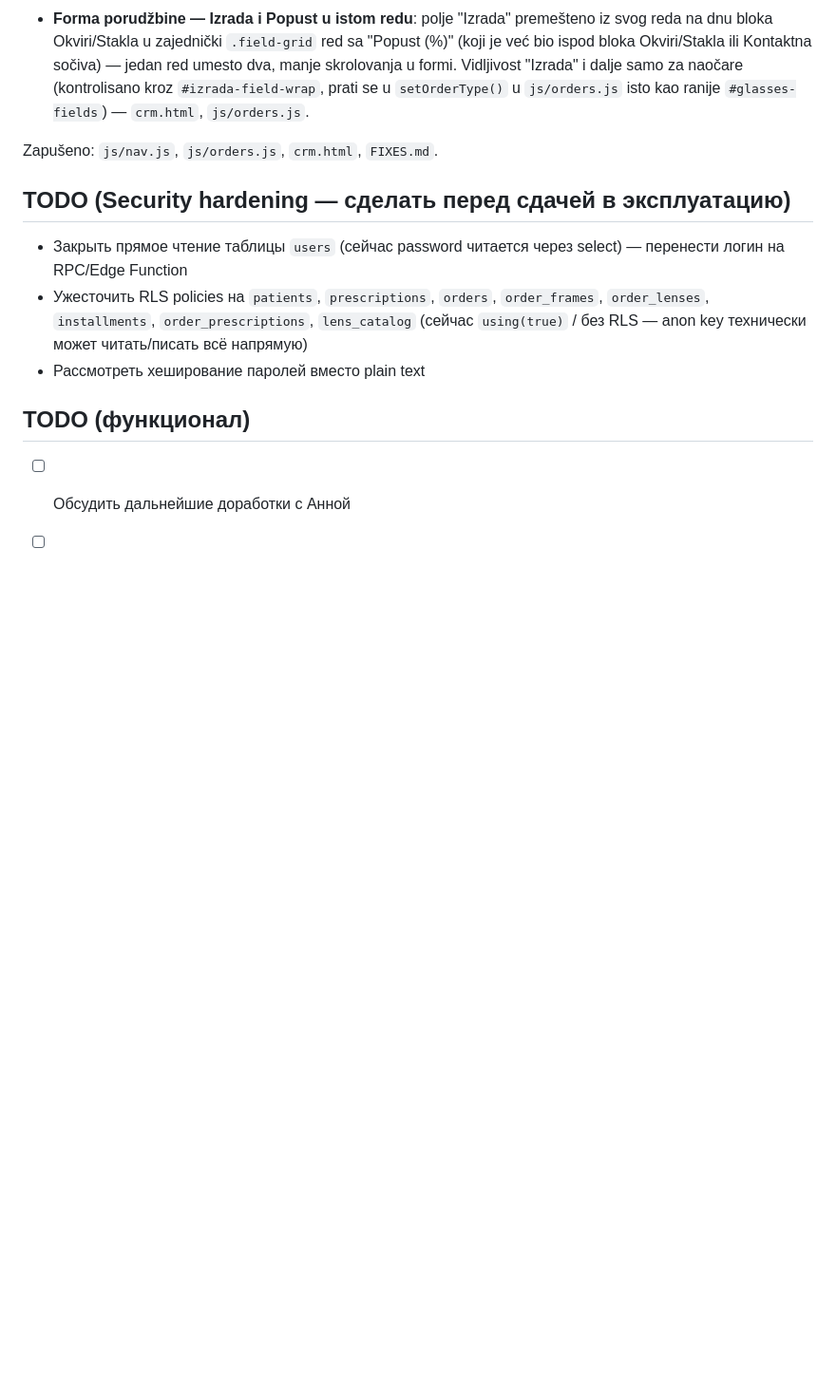
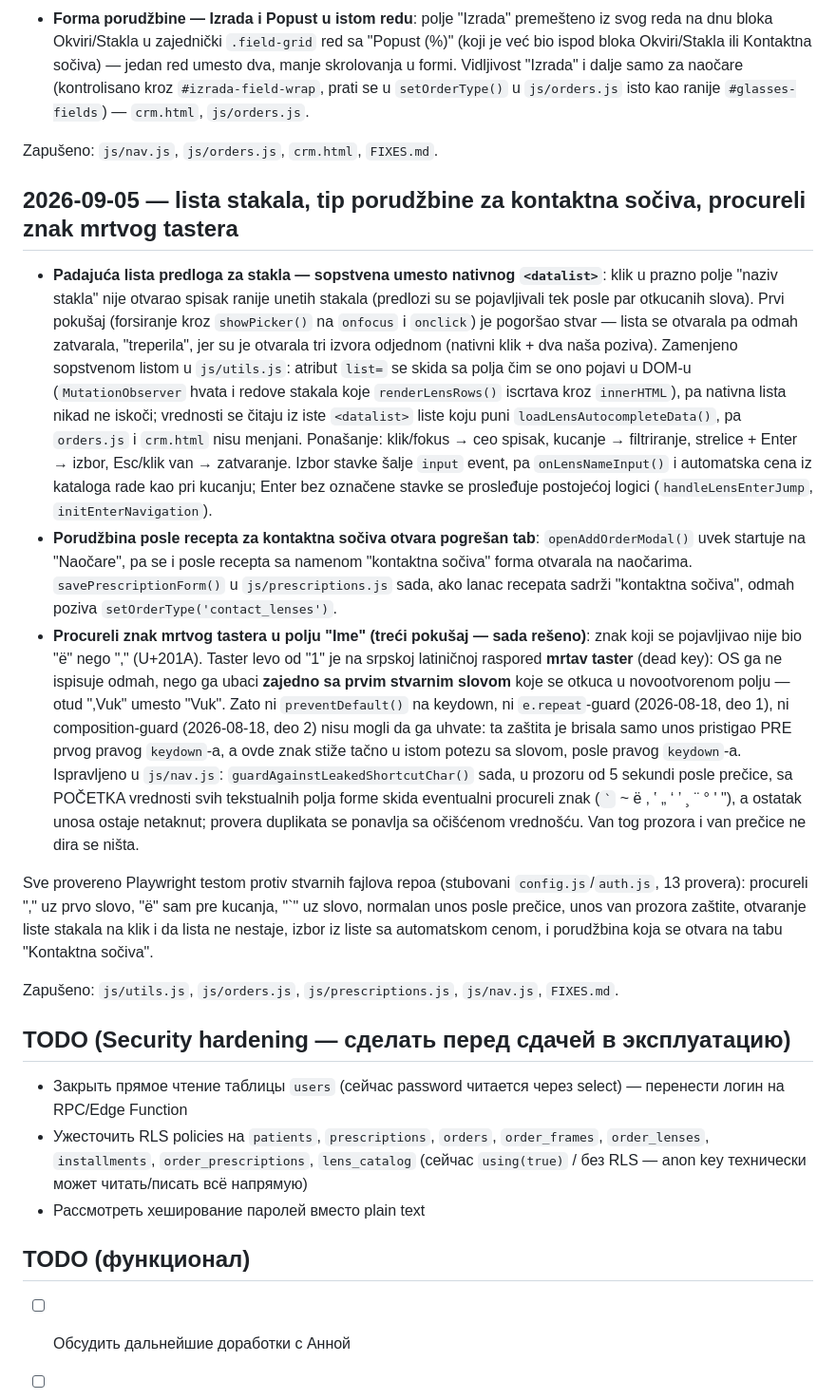
Before and after one commit to AnnaNvslv/ginter-crm, a Markdown page: FIXES.md, the part around the change. Shown at 95% size. GitHub-like rendering; blank space fills up the shorter version.

Commit message:
FIXES.md: zapis za 2026-09-05 (lista stakala, tab kontaktnih sočiva, mrtav taster u polju Ime)
Co-Authored-By: Claude Opus 5 <noreply@anthropic.com>
Claude-Session: https://claude.ai/code/session_017Xd3mP48Uvp5Y9BUeyj5bQ

```diff
--- a/FIXES.md
+++ b/FIXES.md
@@ -175,6 +175,16 @@ Zapušeno: `js/nav.js`, `js/orders.js`, `FIXES.md`.
 
 Zapušeno: `js/nav.js`, `js/orders.js`, `crm.html`, `FIXES.md`.
 
+## 2026-09-05 — lista stakala, tip porudžbine za kontaktna sočiva, procureli znak mrtvog tastera
+
+- **Padajuća lista predloga za stakla — sopstvena umesto nativnog `<datalist>`**: klik u prazno polje "naziv stakla" nije otvarao spisak ranije unetih stakala (predlozi su se pojavljivali tek posle par otkucanih slova). Prvi pokušaj (forsiranje kroz `showPicker()` na `onfocus` i `onclick`) je pogoršao stvar — lista se otvarala pa odmah zatvarala, "treperila", jer su je otvarala tri izvora odjednom (nativni klik + dva naša poziva). Zamenjeno sopstvenom listom u `js/utils.js`: atribut `list=` se skida sa polja čim se ono pojavi u DOM-u (`MutationObserver` hvata i redove stakala koje `renderLensRows()` iscrtava kroz `innerHTML`), pa nativna lista nikad ne iskoči; vrednosti se čitaju iz iste `<datalist>` liste koju puni `loadLensAutocompleteData()`, pa `orders.js` i `crm.html` nisu menjani. Ponašanje: klik/fokus → ceo spisak, kucanje → filtriranje, strelice + Enter → izbor, Esc/klik van → zatvaranje. Izbor stavke šalje `input` event, pa `onLensNameInput()` i automatska cena iz kataloga rade kao pri kucanju; Enter bez označene stavke se prosleđuje postojećoj logici (`handleLensEnterJump`, `initEnterNavigation`).
+- **Porudžbina posle recepta za kontaktna sočiva otvara pogrešan tab**: `openAddOrderModal()` uvek startuje na "Naočare", pa se i posle recepta sa namenom "kontaktna sočiva" forma otvarala na naočarima. `savePrescriptionForm()` u `js/prescriptions.js` sada, ako lanac recepata sadrži "kontaktna sočiva", odmah poziva `setOrderType('contact_lenses')`.
+- **Procureli znak mrtvog tastera u polju "Ime" (treći pokušaj — sada rešeno)**: znak koji se pojavljivao nije bio "ё" nego "‚" (U+201A). Taster levo od "1" je na srpskoj latiničnoj raspored **mrtav taster** (dead key): OS ga ne ispisuje odmah, nego ga ubaci **zajedno sa prvim stvarnim slovom** koje se otkuca u novootvorenom polju — otud "‚Vuk" umesto "Vuk". Zato ni `preventDefault()` na keydown, ni `e.repeat`-guard (2026-08-18, deo 1), ni composition-guard (2026-08-18, deo 2) nisu mogli da ga uhvate: ta zaštita je brisala samo unos pristigao PRE prvog pravog `keydown`-a, a ovde znak stiže tačno u istom potezu sa slovom, posle pravog `keydown`-a. Ispravljeno u `js/nav.js`: `guardAgainstLeakedShortcutChar()` sada, u prozoru od 5 sekundi posle prečice, sa POČETKA vrednosti svih tekstualnih polja forme skida eventualni procureli znak (`` ` `` ~ ё ‚ ‛ „ ‘ ’ ¸ ¨ ° ' "), a ostatak unosa ostaje netaknut; provera duplikata se ponavlja sa očišćenom vrednošću. Van tog prozora i van prečice ne dira se ništa.
+
+Sve provereno Playwright testom protiv stvarnih fajlova repoa (stubovani `config.js`/`auth.js`, 13 provera): procureli "‚" uz prvo slovo, "ё" sam pre kucanja, "`" uz slovo, normalan unos posle prečice, unos van prozora zaštite, otvaranje liste stakala na klik i da lista ne nestaje, izbor iz liste sa automatskom cenom, i porudžbina koja se otvara na tabu "Kontaktna sočiva".
+
+Zapušeno: `js/utils.js`, `js/orders.js`, `js/prescriptions.js`, `js/nav.js`, `FIXES.md`.
+
 ## TODO (Security hardening — сделать перед сдачей в эксплуатацию)
 - Закрыть прямое чтение таблицы `users` (сейчас password читается через select) — перенести логин на RPC/Edge Function
 - Ужесточить RLS policies на `patients`, `prescriptions`, `orders`, `order_frames`, `order_lenses`, `installments`, `order_prescriptions`, `lens_catalog` (сейчас `using(true)` / без RLS — anon key технически может читать/писать всё напрямую)
```
